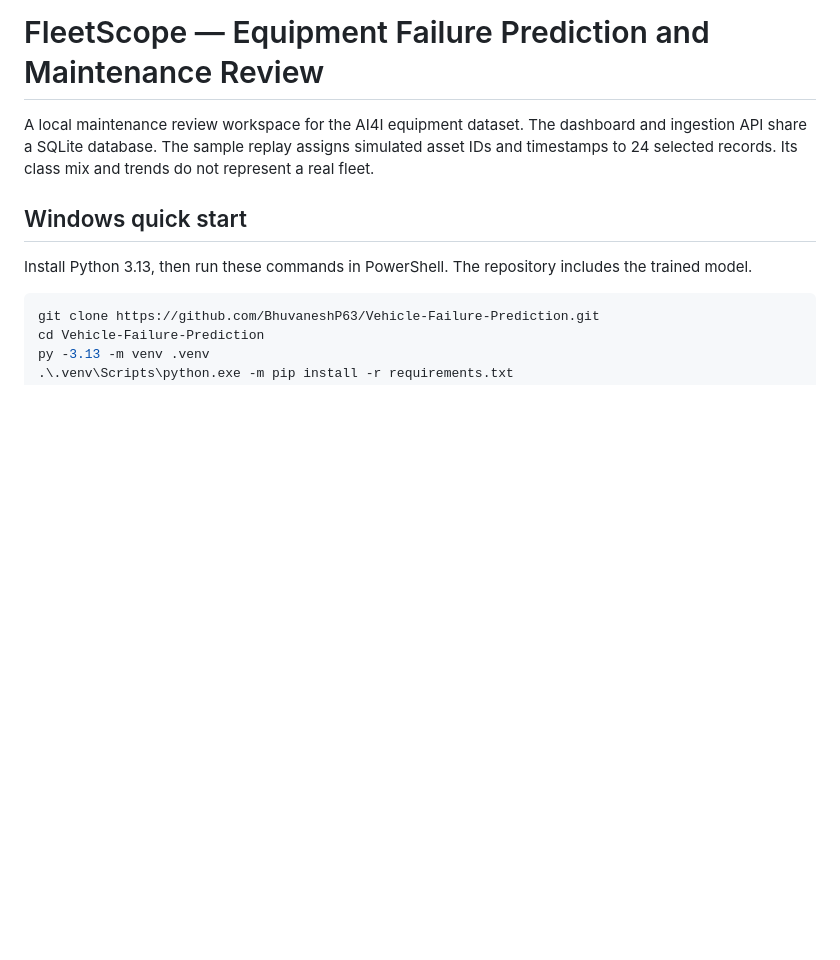
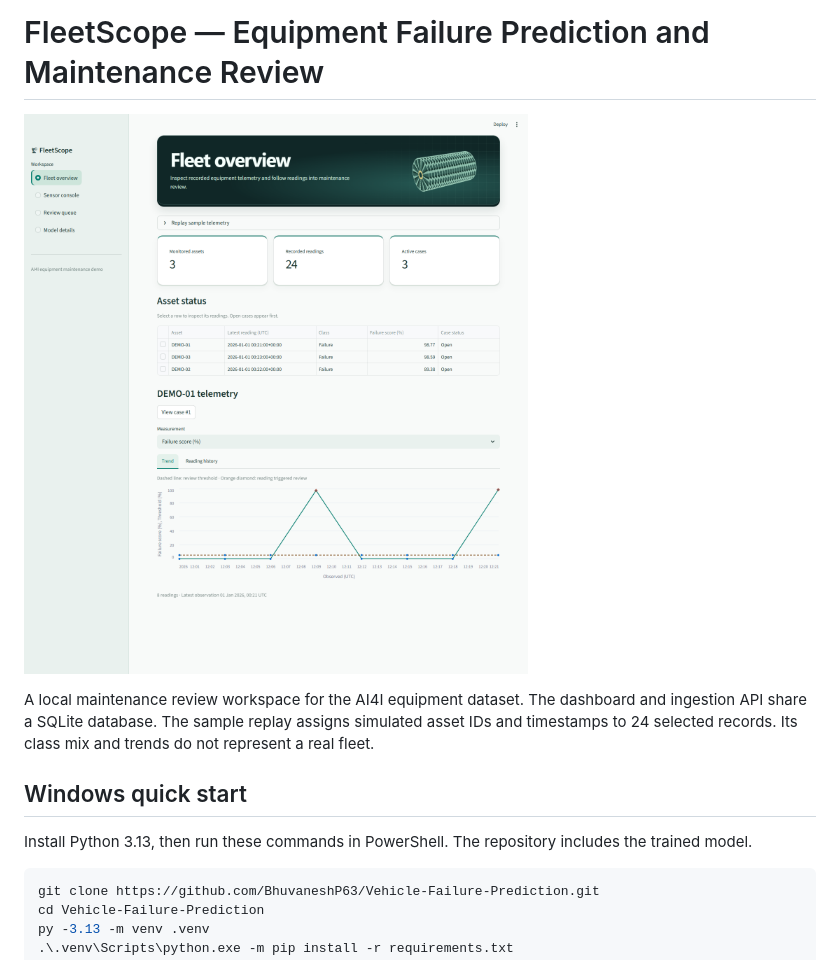
Before and after one commit to BhuvaneshP63/Vehicle-Failure-Prediction, a Markdown page: README.md, the part around the change. GitHub-like rendering; pictures changed too: docs/fleet-overview.png (added); blank space fills up the shorter version.

Commit message:
Show the populated FleetScope dashboard in the README

```diff
--- a/README.md
+++ b/README.md
@@ -1,4 +1,6 @@
 # FleetScope — Equipment Failure Prediction and Maintenance Review
+
+![FleetScope showing three simulated assets and a failure-score trend with two flagged readings above the review threshold](docs/fleet-overview.png)
 
 A local maintenance review workspace for the AI4I equipment dataset. The dashboard and ingestion API share a SQLite database. The sample replay assigns simulated asset IDs and timestamps to 24 selected records. Its class mix and trends do not represent a real fleet.
 
```
